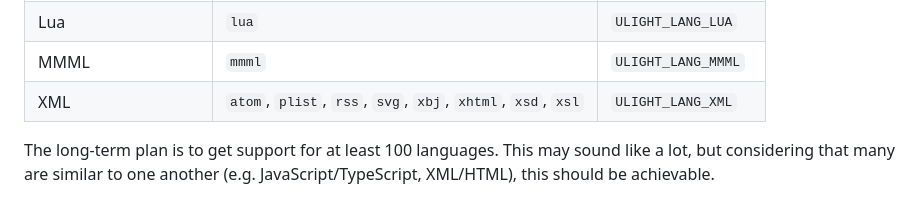
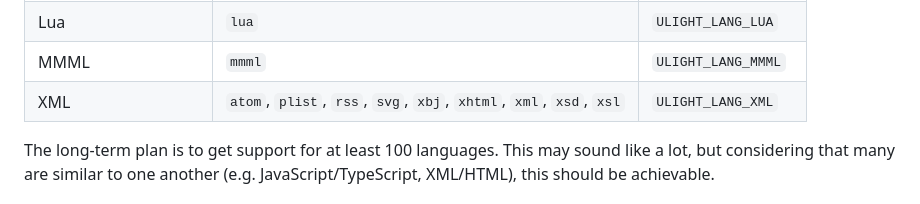
Before and after one commit to eisenwave/ulight, a Markdown page: README.md, the part around the change. Drawn GitHub-style.

Commit message:
oops, forgot xml

```diff
--- a/README.md
+++ b/README.md
@@ -119,7 +119,7 @@ and a stable numeric ID whose value can be found in `include/ulight.h`.
 | JSON with Comments | `jsonc` | `ULIGHT_LANG_JSONC` |
 | Lua | `lua` | `ULIGHT_LANG_LUA` |
 | MMML | `mmml` | `ULIGHT_LANG_MMML` |
-| XML | `atom`, `plist`, `rss`, `svg`, `xbj`, `xhtml`, `xsd`, `xsl` | `ULIGHT_LANG_XML` |
+| XML | `atom`, `plist`, `rss`, `svg`, `xbj`, `xhtml`, `xml`, `xsd`, `xsl` | `ULIGHT_LANG_XML` |
 
 The long-term plan is to get support for at least 100 languages.
 This may sound like a lot, but considering that many are similar to one another (e.g. JavaScript/TypeScript, XML/HTML),
```
